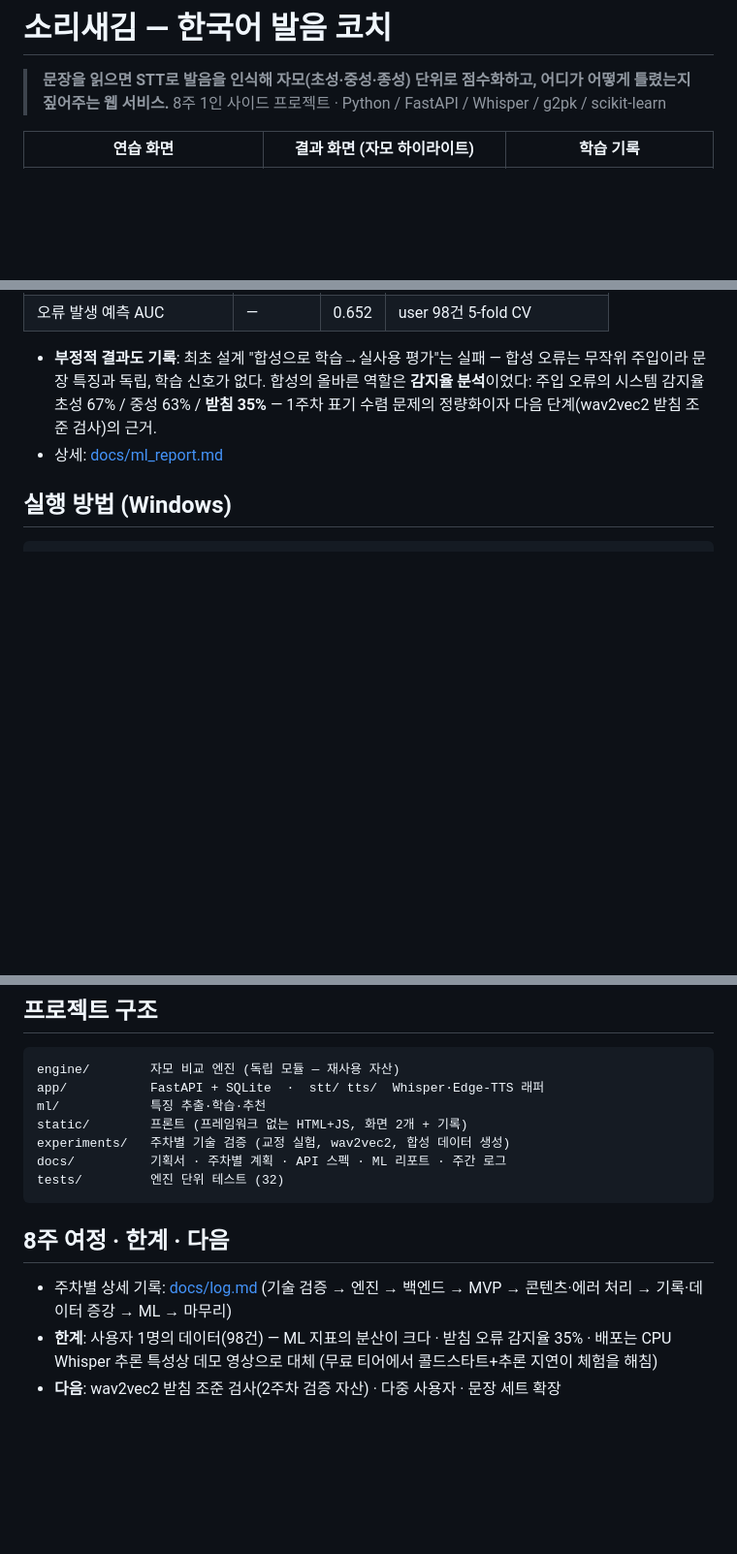
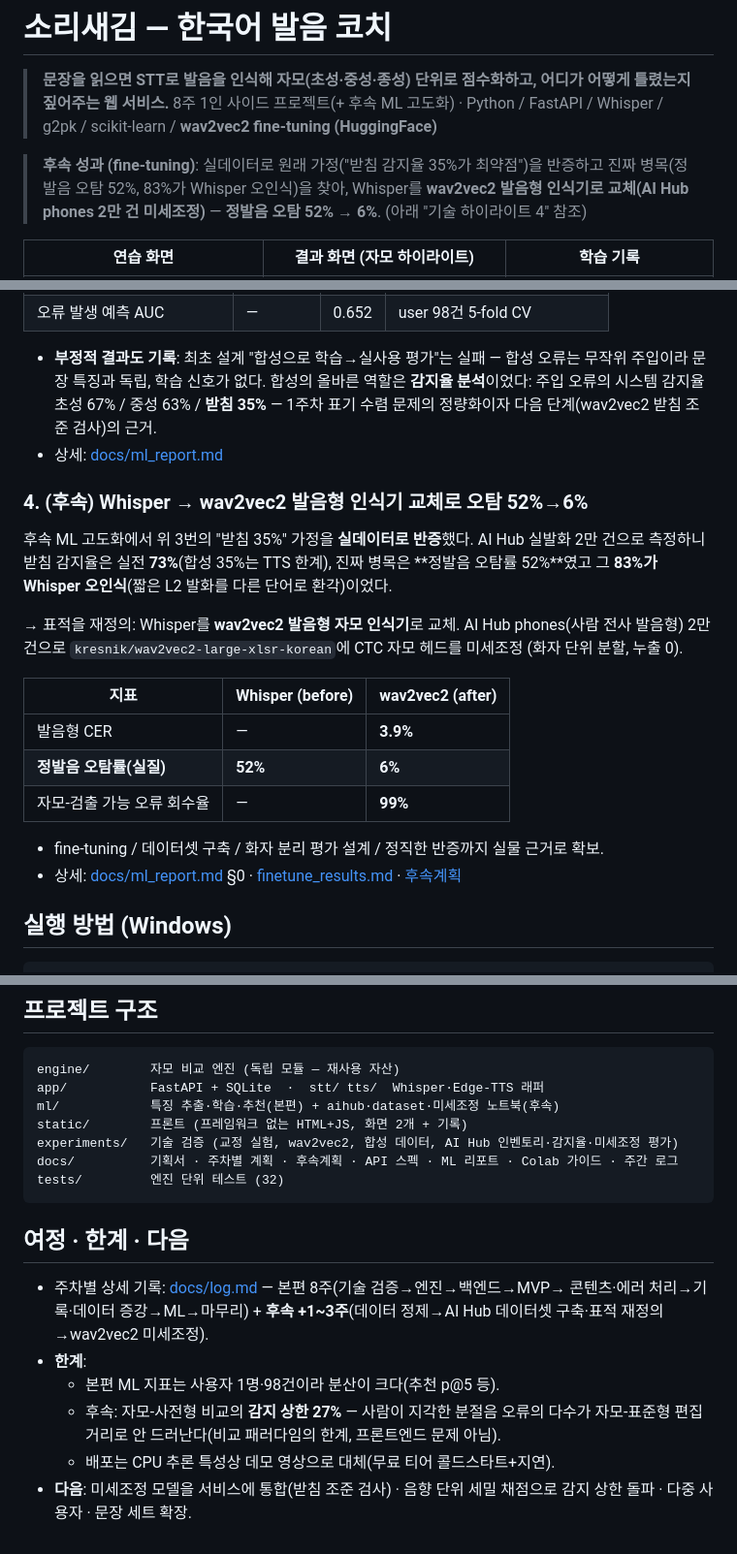
Before and after one commit to dygksjohn/sorisaegim, a Markdown page: README.md, 3 parts joined by grey strips. Shown at 97% size. Rendered like a GitHub page; blank space fills up the shorter version.

````diff
--- a/README.md
+++ b/README.md
@@ -2,7 +2,12 @@
 
 > **문장을 읽으면 STT로 발음을 인식해 자모(초성·중성·종성) 단위로 점수화하고,
 > 어디가 어떻게 틀렸는지 짚어주는 웹 서비스.**
-> 8주 1인 사이드 프로젝트 · Python / FastAPI / Whisper / g2pk / scikit-learn
+> 8주 1인 사이드 프로젝트(+ 후속 ML 고도화) · Python / FastAPI / Whisper / g2pk / scikit-learn /
+> **wav2vec2 fine-tuning (HuggingFace)**
+
+> **후속 성과 (fine-tuning)**: 실데이터로 원래 가정("받침 감지율 35%가 최약점")을 반증하고
+> 진짜 병목(정발음 오탐 52%, 83%가 Whisper 오인식)을 찾아, Whisper를 **wav2vec2 발음형 인식기로
+> 교체(AI Hub phones 2만 건 미세조정)** — **정발음 오탐 52% → 6%**. (아래 "기술 하이라이트 4" 참조)
 
 | 연습 화면 | 결과 화면 (자모 하이라이트) | 학습 기록 |
 |---|---|---|
@@ -69,6 +74,26 @@
   — 1주차 표기 수렴 문제의 정량화이자 다음 단계(wav2vec2 받침 조준 검사)의 근거.
 - 상세: [docs/ml_report.md](docs/ml_report.md)
 
+### 4. (후속) Whisper → wav2vec2 발음형 인식기 교체로 오탐 52%→6%
+
+후속 ML 고도화에서 위 3번의 "받침 35%" 가정을 **실데이터로 반증**했다. AI Hub 실발화
+2만 건으로 측정하니 받침 감지율은 실전 **73%**(합성 35%는 TTS 한계), 진짜 병목은
+**정발음 오탐률 52%**였고 그 **83%가 Whisper 오인식**(짧은 L2 발화를 다른 단어로 환각)이었다.
+
+→ 표적을 재정의: Whisper를 **wav2vec2 발음형 자모 인식기**로 교체. AI Hub phones(사람 전사
+발음형) 2만 건으로 `kresnik/wav2vec2-large-xlsr-korean`에 CTC 자모 헤드를 미세조정
+(화자 단위 분할, 누출 0).
+
+| 지표 | Whisper (before) | wav2vec2 (after) |
+|---|---|---|
+| 발음형 CER | — | **3.9%** |
+| **정발음 오탐률(실질)** | **52%** | **6%** |
+| 자모-검출 가능 오류 회수율 | — | **99%** |
+
+- fine-tuning / 데이터셋 구축 / 화자 분리 평가 설계 / 정직한 반증까지 실물 근거로 확보.
+- 상세: [docs/ml_report.md](docs/ml_report.md) §0 · [finetune_results.md](experiments/results/finetune_results.md) ·
+  [후속계획](docs/후속계획_ML고도화_v1.md)
+
 ## 실행 방법 (Windows)
 
 ```cmd
@@ -93,18 +118,22 @@ python -m venv .venv
 ```
 engine/        자모 비교 엔진 (독립 모듈 — 재사용 자산)
 app/           FastAPI + SQLite  ·  stt/ tts/  Whisper·Edge-TTS 래퍼
-ml/            특징 추출·학습·추천
+ml/            특징 추출·학습·추천(본편) + aihub·dataset·미세조정 노트북(후속)
 static/        프론트 (프레임워크 없는 HTML+JS, 화면 2개 + 기록)
-experiments/   주차별 기술 검증 (교정 실험, wav2vec2, 합성 데이터 생성)
-docs/          기획서 · 주차별 계획 · API 스펙 · ML 리포트 · 주간 로그
+experiments/   기술 검증 (교정 실험, wav2vec2, 합성 데이터, AI Hub 인벤토리·감지율·미세조정 평가)
+docs/          기획서 · 주차별 계획 · 후속계획 · API 스펙 · ML 리포트 · Colab 가이드 · 주간 로그
 tests/         엔진 단위 테스트 (32)
 ```
 
-## 8주 여정 · 한계 · 다음
+## 여정 · 한계 · 다음
 
-- 주차별 상세 기록: [docs/log.md](docs/log.md) (기술 검증 → 엔진 → 백엔드 → MVP →
-  콘텐츠·에러 처리 → 기록·데이터 증강 → ML → 마무리)
-- **한계**: 사용자 1명의 데이터(98건) — ML 지표의 분산이 크다 · 받침 오류 감지율 35% ·
-  배포는 CPU Whisper 추론 특성상 데모 영상으로 대체 (무료 티어에서 콜드스타트+추론 지연이
-  체험을 해침)
-- **다음**: wav2vec2 받침 조준 검사(2주차 검증 자산) · 다중 사용자 · 문장 세트 확장
+- 주차별 상세 기록: [docs/log.md](docs/log.md) — 본편 8주(기술 검증→엔진→백엔드→MVP→
+  콘텐츠·에러 처리→기록·데이터 증강→ML→마무리) + **후속 +1~3주**(데이터 정제→AI Hub
+  데이터셋 구축·표적 재정의→wav2vec2 미세조정).
+- **한계**:
+  - 본편 ML 지표는 사용자 1명·98건이라 분산이 크다(추천 p@5 등).
+  - 후속: 자모-사전형 비교의 **감지 상한 27%** — 사람이 지각한 분절음 오류의 다수가 자모-표준형
+    편집거리로 안 드러난다(비교 패러다임의 한계, 프론트엔드 문제 아님).
+  - 배포는 CPU 추론 특성상 데모 영상으로 대체(무료 티어 콜드스타트+지연).
+- **다음**: 미세조정 모델을 서비스에 통합(받침 조준 검사) · 음향 단위 세밀 채점으로 감지 상한 돌파 ·
+  다중 사용자 · 문장 세트 확장.
````
Also changed, not shown: docs/ml_report.md (+52 -5 lines).
